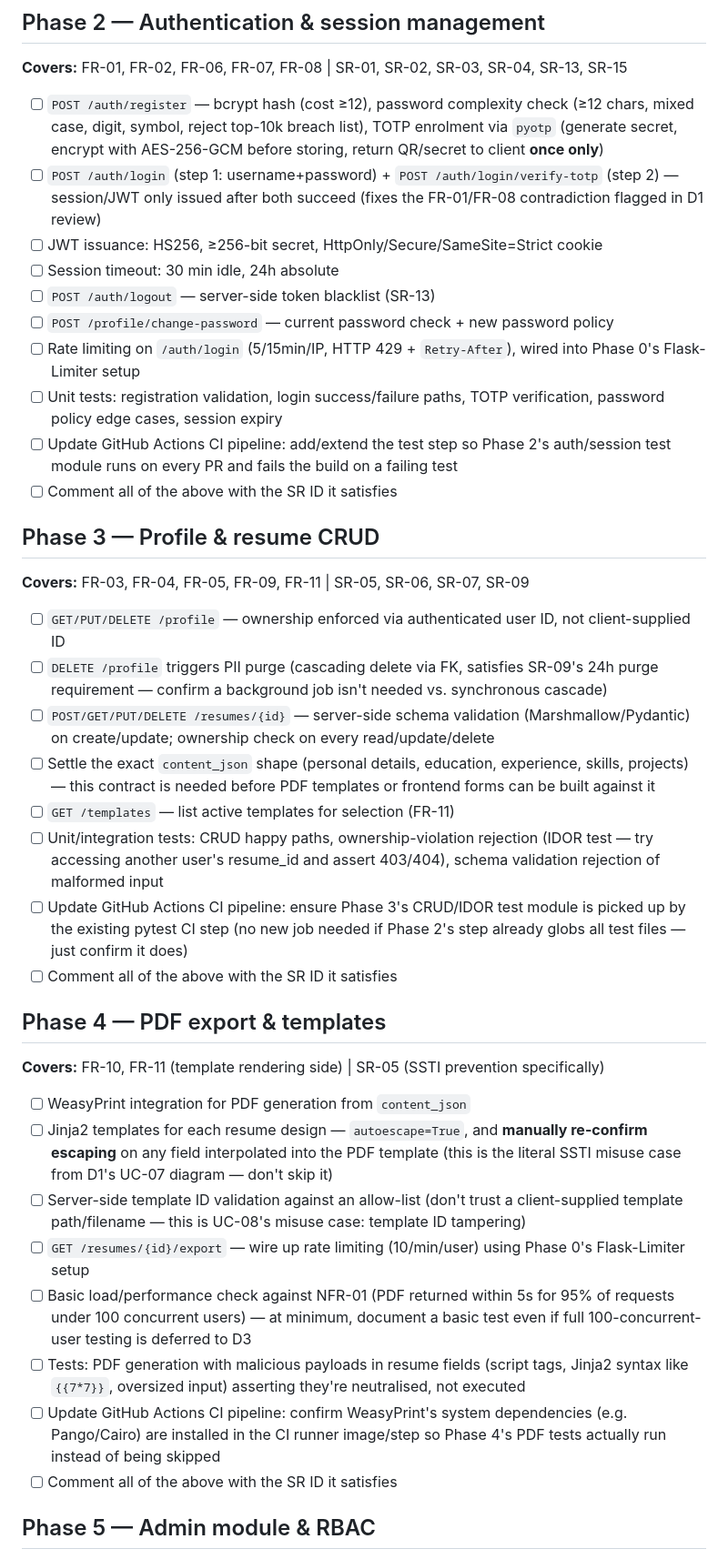
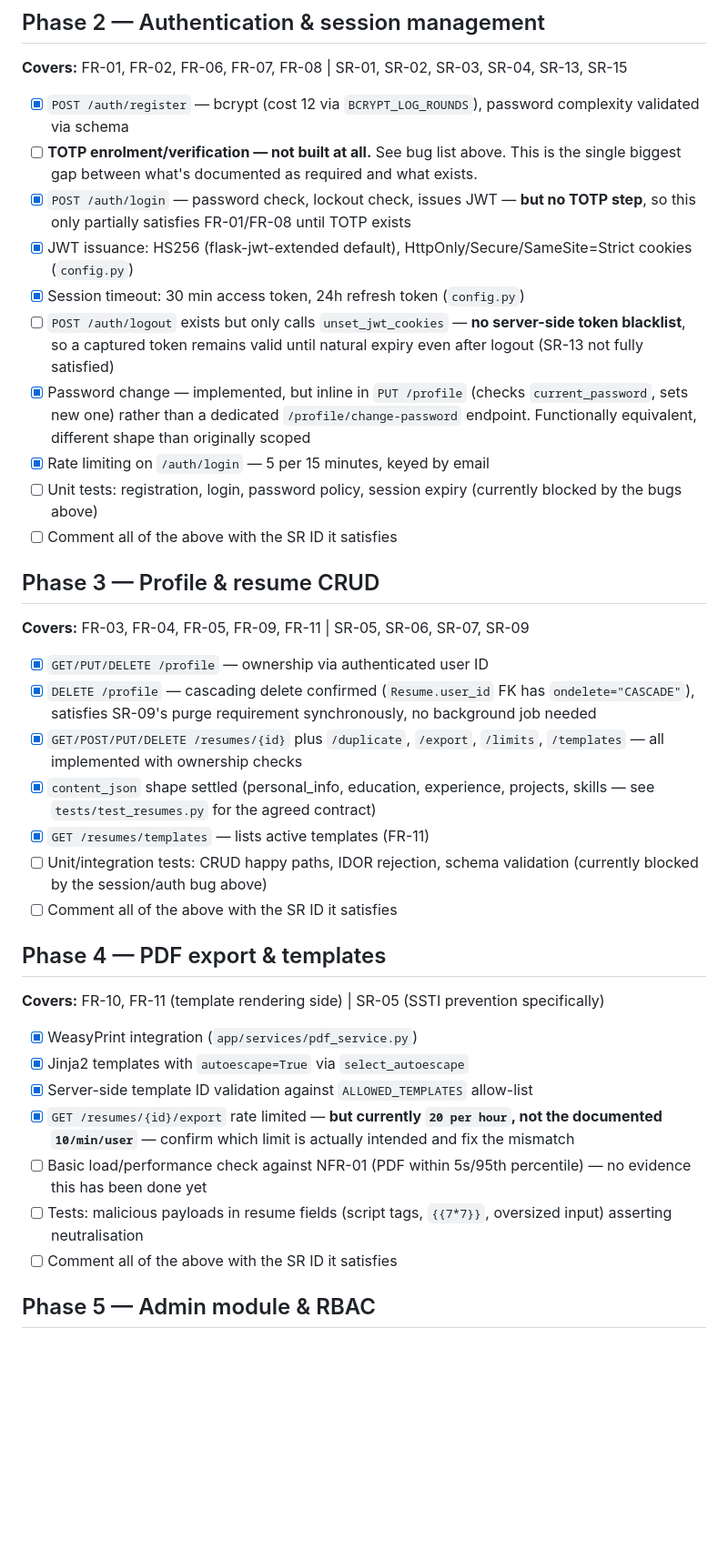
Before and after one commit to Spooky312/ICT2216_CVBuilder, a Markdown page: docs/TASKS.md, the part around one of its changes. Shown at 91% size. Rendered like a GitHub page; blank space fills up the shorter version.

Commit message:
Update TASKS.md to reflect known bugs blocking CI and progress on implementation phases

```diff
--- a/docs/TASKS.md
+++ b/docs/TASKS.md
@@ -53,68 +83,56 @@ Everything else sits on top of this, so it goes first.
 ## Phase 2 — Authentication & session management
 **Covers:** FR-01, FR-02, FR-06, FR-07, FR-08 | SR-01, SR-02, SR-03, SR-04, SR-13, SR-15
 
-- [ ] `POST /auth/register` — bcrypt hash (cost ≥12), password complexity check
-      (≥12 chars, mixed case, digit, symbol, reject top-10k breach list), TOTP enrolment
-      via `pyotp` (generate secret, encrypt with AES-256-GCM before storing, return
-      QR/secret to client **once only**)
-- [ ] `POST /auth/login` (step 1: username+password) + `POST
-      /auth/login/verify-totp` (step 2) — session/JWT only issued after both succeed
-      (fixes the FR-01/FR-08 contradiction flagged in D1 review)
-- [ ] JWT issuance: HS256, ≥256-bit secret, HttpOnly/Secure/SameSite=Strict cookie
-- [ ] Session timeout: 30 min idle, 24h absolute
-- [ ] `POST /auth/logout` — server-side token blacklist (SR-13)
-- [ ] `POST /profile/change-password` — current password check + new password policy
-- [ ] Rate limiting on `/auth/login` (5/15min/IP, HTTP 429 + `Retry-After`), wired into
-      Phase 0's Flask-Limiter setup
-- [ ] Unit tests: registration validation, login success/failure paths, TOTP
-      verification, password policy edge cases, session expiry
-- [ ] Update GitHub Actions CI pipeline: add/extend the test step so Phase 2's auth/session
-      test module runs on every PR and fails the build on a failing test
+- [x] `POST /auth/register` — bcrypt (cost 12 via `BCRYPT_LOG_ROUNDS`), password
+      complexity validated via schema
+- [ ] **TOTP enrolment/verification — not built at all.** See bug list above. This is
+      the single biggest gap between what's documented as required and what exists.
+- [x] `POST /auth/login` — password check, lockout check, issues JWT — **but no TOTP
+      step**, so this only partially satisfies FR-01/FR-08 until TOTP exists
+- [x] JWT issuance: HS256 (flask-jwt-extended default), HttpOnly/Secure/SameSite=Strict
+      cookies (`config.py`)
+- [x] Session timeout: 30 min access token, 24h refresh token (`config.py`)
+- [ ] `POST /auth/logout` exists but only calls `unset_jwt_cookies` — **no server-side
+      token blacklist**, so a captured token remains valid until natural expiry even
+      after logout (SR-13 not fully satisfied)
+- [x] Password change — implemented, but inline in `PUT /profile` (checks
+      `current_password`, sets new one) rather than a dedicated
+      `/profile/change-password` endpoint. Functionally equivalent, different shape
+      than originally scoped
+- [x] Rate limiting on `/auth/login` — 5 per 15 minutes, keyed by email
+- [ ] Unit tests: registration, login, password policy, session expiry (currently
+      blocked by the bugs above)
 - [ ] Comment all of the above with the SR ID it satisfies
 
 ## Phase 3 — Profile & resume CRUD
 **Covers:** FR-03, FR-04, FR-05, FR-09, FR-11 | SR-05, SR-06, SR-07, SR-09
 
-- [ ] `GET/PUT/DELETE /profile` — ownership enforced via authenticated user ID, not
-      client-supplied ID
-- [ ] `DELETE /profile` triggers PII purge (cascading delete via FK, satisfies SR-09's
-      24h purge requirement — confirm a background job isn't needed vs. synchronous
-      cascade)
-- [ ] `POST/GET/PUT/DELETE /resumes/{id}` — server-side schema validation
-      (Marshmallow/Pydantic) on create/update; ownership check on every read/update/delete
-- [ ] Settle the exact `content_json` shape (personal details, education, experience,
-      skills, projects) — this contract is needed before PDF templates or frontend forms
-      can be built against it
-- [ ] `GET /templates` — list active templates for selection (FR-11)
-- [ ] Unit/integration tests: CRUD happy paths, ownership-violation rejection (IDOR
-      test — try accessing another user's resume_id and assert 403/404), schema
-      validation rejection of malformed input
-- [ ] Update GitHub Actions CI pipeline: ensure Phase 3's CRUD/IDOR test module is picked
-      up by the existing pytest CI step (no new job needed if Phase 2's step already
-      globs all test files — just confirm it does)
+- [x] `GET/PUT/DELETE /profile` — ownership via authenticated user ID
+- [x] `DELETE /profile` — cascading delete confirmed (`Resume.user_id` FK has
+      `ondelete="CASCADE"`), satisfies SR-09's purge requirement synchronously, no
+      background job needed
+- [x] `GET/POST/PUT/DELETE /resumes/{id}` plus `/duplicate`, `/export`, `/limits`,
+      `/templates` — all implemented with ownership checks
+- [x] `content_json` shape settled (personal_info, education, experience, projects,
+      skills — see `tests/test_resumes.py` for the agreed contract)
+- [x] `GET /resumes/templates` — lists active templates (FR-11)
+- [ ] Unit/integration tests: CRUD happy paths, IDOR rejection, schema validation
+      (currently blocked by the session/auth bug above)
 - [ ] Comment all of the above with the SR ID it satisfies
 
 ## Phase 4 — PDF export & templates
 **Covers:** FR-10, FR-11 (template rendering side) | SR-05 (SSTI prevention specifically)
 
-- [ ] WeasyPrint integration for PDF generation from `content_json`
-- [ ] Jinja2 templates for each resume design — `autoescape=True`, and **manually
-      re-confirm escaping** on any field interpolated into the PDF template (this is the
-      literal SSTI misuse case from D1's UC-07 diagram — don't skip it)
-- [ ] Server-side template ID validation against an allow-list (don't trust a
-      client-supplied template path/filename — this is UC-08's misuse case: template ID
-      tampering)
-- [ ] `GET /resumes/{id}/export` — wire up rate limiting (10/min/user) using Phase 0's
-      Flask-Limiter setup
-- [ ] Basic load/performance check against NFR-01 (PDF returned within 5s for 95% of
-      requests under 100 concurrent users) — at minimum, document a basic test even if
-      full 100-concurrent-user testing is deferred to D3
-- [ ] Tests: PDF generation with malicious payloads in resume fields (script tags,
-      Jinja2 syntax like `{{7*7}}`, oversized input) asserting they're neutralised, not
-      executed
-- [ ] Update GitHub Actions CI pipeline: confirm WeasyPrint's system dependencies (e.g.
-      Pango/Cairo) are installed in the CI runner image/step so Phase 4's PDF tests
-      actually run instead of being skipped
+- [x] WeasyPrint integration (`app/services/pdf_service.py`)
+- [x] Jinja2 templates with `autoescape=True` via `select_autoescape`
+- [x] Server-side template ID validation against `ALLOWED_TEMPLATES` allow-list
+- [x] `GET /resumes/{id}/export` rate limited — **but currently `20 per hour`, not the
+      documented `10/min/user`** — confirm which limit is actually intended and fix the
+      mismatch
+- [ ] Basic load/performance check against NFR-01 (PDF within 5s/95th percentile) — no
+      evidence this has been done yet
+- [ ] Tests: malicious payloads in resume fields (script tags, `{{7*7}}`, oversized
+      input) asserting neutralisation
 - [ ] Comment all of the above with the SR ID it satisfies
 
 ## Phase 5 — Admin module & RBAC
```
Also changed, not shown: other parts of docs/TASKS.md (+101 -80 lines).
